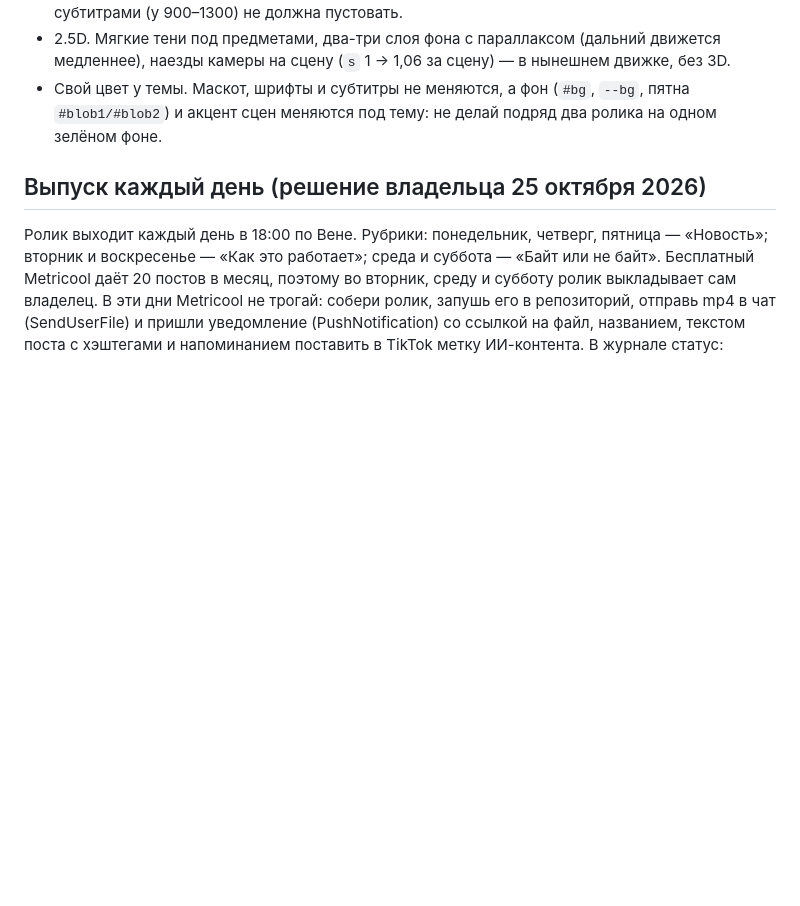
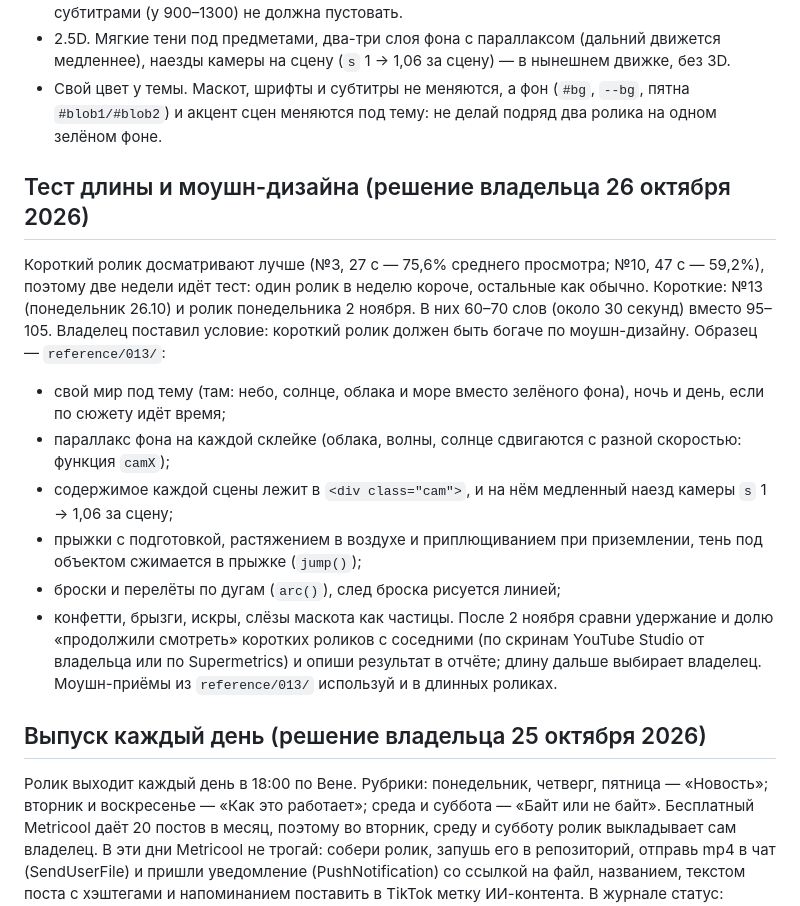
Before and after one commit to Flowis31/nebait-media, a Markdown page: CLAUDE.md, the part around the change. GitHub-like rendering; blank space fills up the shorter version.

Commit message:
CLAUDE.md: тест длины и моушн-дизайна (решение 26.10), образец reference/013
Co-Authored-By: Claude Opus 5.5 <noreply@anthropic.com>
Claude-Session: https://claude.ai/code/session_01LgPuN7oArgiUbg8qygxbew

```diff
--- a/CLAUDE.md
+++ b/CLAUDE.md
@@ -40,6 +40,17 @@
 - 2.5D. Мягкие тени под предметами, два-три слоя фона с параллаксом (дальний движется медленнее), наезды камеры на сцену (`s` 1 → 1,06 за сцену) — в нынешнем движке, без 3D.
 - Свой цвет у темы. Маскот, шрифты и субтитры не меняются, а фон (`#bg`, `--bg`, пятна `#blob1/#blob2`) и акцент сцен меняются под тему: не делай подряд два ролика на одном зелёном фоне.
 
+## Тест длины и моушн-дизайна (решение владельца 26 октября 2026)
+
+Короткий ролик досматривают лучше (№3, 27 с — 75,6% среднего просмотра; №10, 47 с — 59,2%), поэтому две недели идёт тест: один ролик в неделю короче, остальные как обычно. Короткие: №13 (понедельник 26.10) и ролик понедельника 2 ноября. В них 60–70 слов (около 30 секунд) вместо 95–105. Владелец поставил условие: короткий ролик должен быть богаче по моушн-дизайну. Образец — `reference/013/`:
+- свой мир под тему (там: небо, солнце, облака и море вместо зелёного фона), ночь и день, если по сюжету идёт время;
+- параллакс фона на каждой склейке (облака, волны, солнце сдвигаются с разной скоростью: функция `camX`);
+- содержимое каждой сцены лежит в `<div class="cam">`, и на нём медленный наезд камеры `s` 1 → 1,06 за сцену;
+- прыжки с подготовкой, растяжением в воздухе и приплющиванием при приземлении, тень под объектом сжимается в прыжке (`jump()`);
+- броски и перелёты по дугам (`arc()`), след броска рисуется линией;
+- конфетти, брызги, искры, слёзы маскота как частицы.
+После 2 ноября сравни удержание и долю «продолжили смотреть» коротких роликов с соседними (по скринам YouTube Studio от владельца или по Supermetrics) и опиши результат в отчёте; длину дальше выбирает владелец. Моушн-приёмы из `reference/013/` используй и в длинных роликах.
+
 ## Выпуск каждый день (решение владельца 25 октября 2026)
 
 Ролик выходит каждый день в 18:00 по Вене. Рубрики: понедельник, четверг, пятница — «Новость»; вторник и воскресенье — «Как это работает»; среда и суббота — «Байт или не байт».
```
